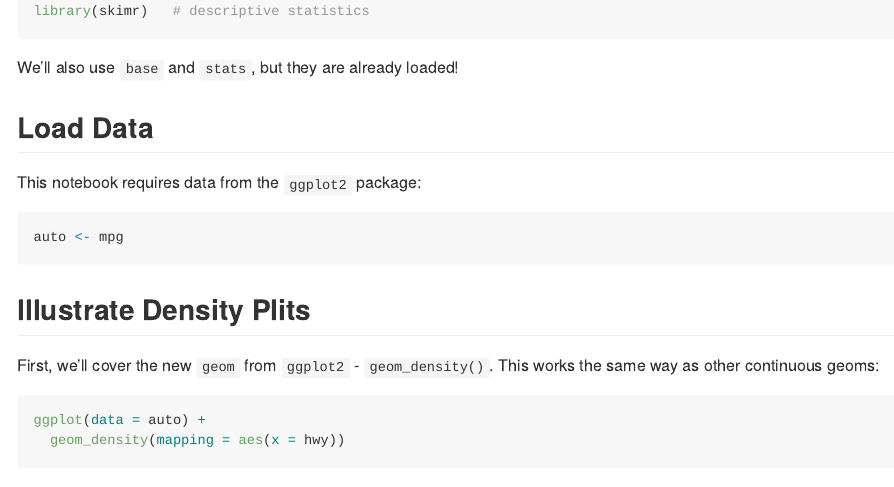
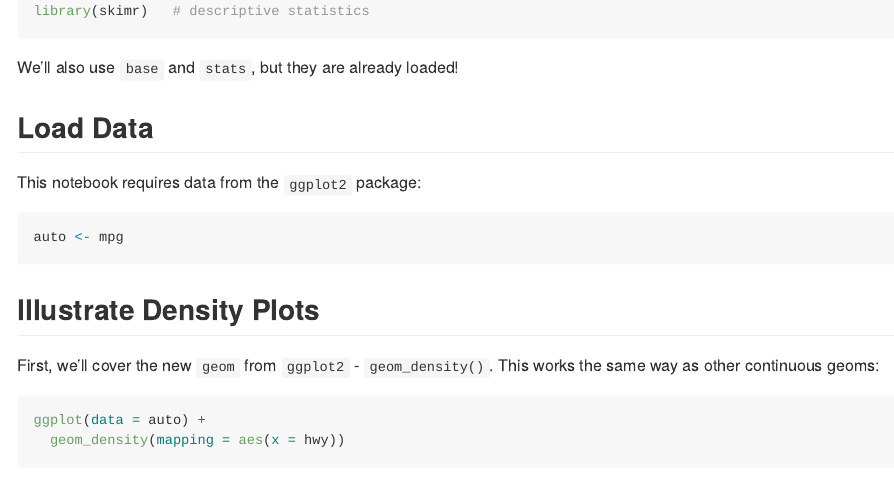
Before and after one commit to slu-soc5050/lecture-03, an R Markdown document (examples/lecture-03.Rmd): the page in a window 1100 px wide, from 470 px down. Rendered offline with R 4.5, knitr and Pandoc, with nearby package versions.

Commit message:
create example materials

````diff
--- a/examples/lecture-03-examples.Rmd
+++ b/examples/lecture-03.Rmd
@@ -30,7 +30,7 @@ This notebook requires data from the `ggplot2` package:
 auto <- mpg
 ```
 
-## Illustrate Density Plits
+## Illustrate Density Plots
 
 First, we'll cover the new `geom` from `ggplot2` - `geom_density()`. This works the same way as other continuous geoms:
 
````
Also changed, not shown: examples/lecture-03.md, examples/lecture-03.nb.html, examples/lecture-03_files/figure-gfm/density-geom-1.png (renamed from examples/lecture-03-examples_files/figure-gfm/density-geom-1.png).
